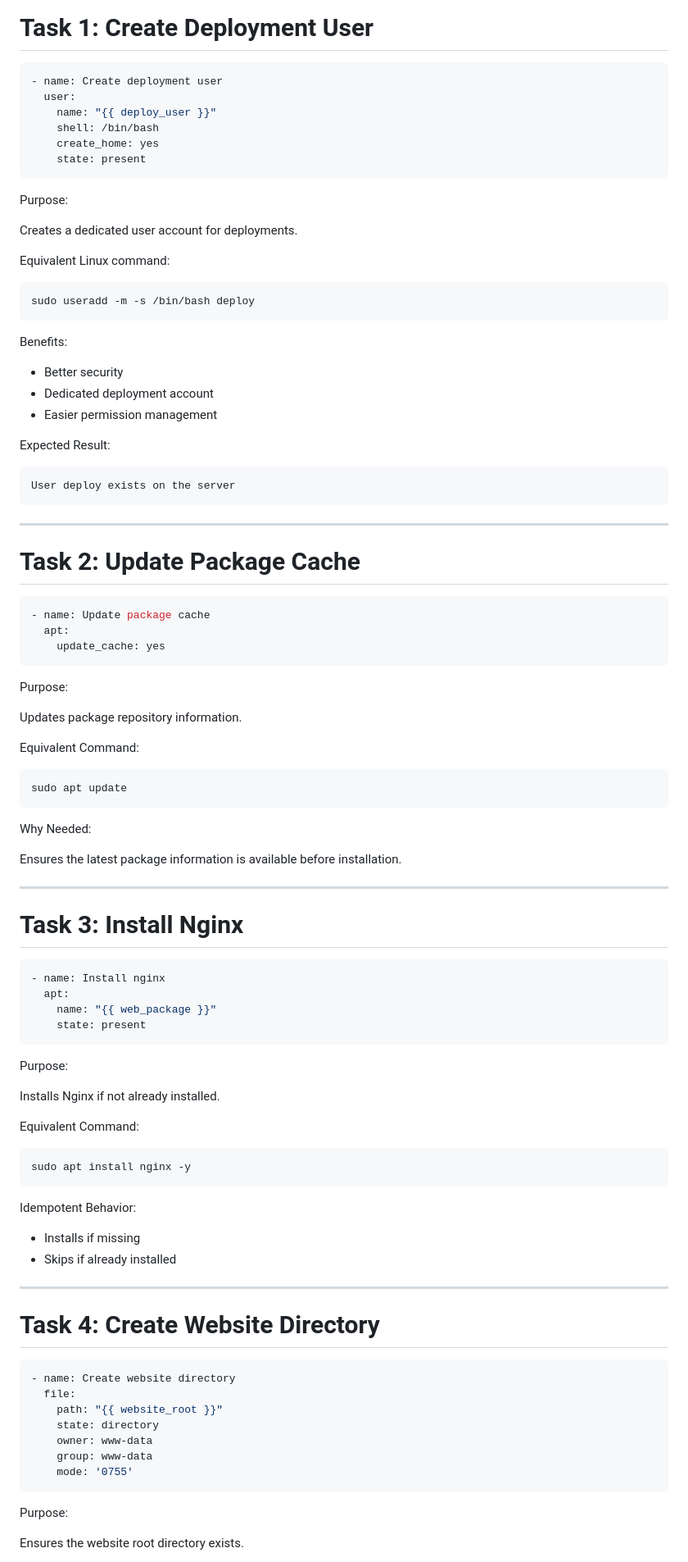
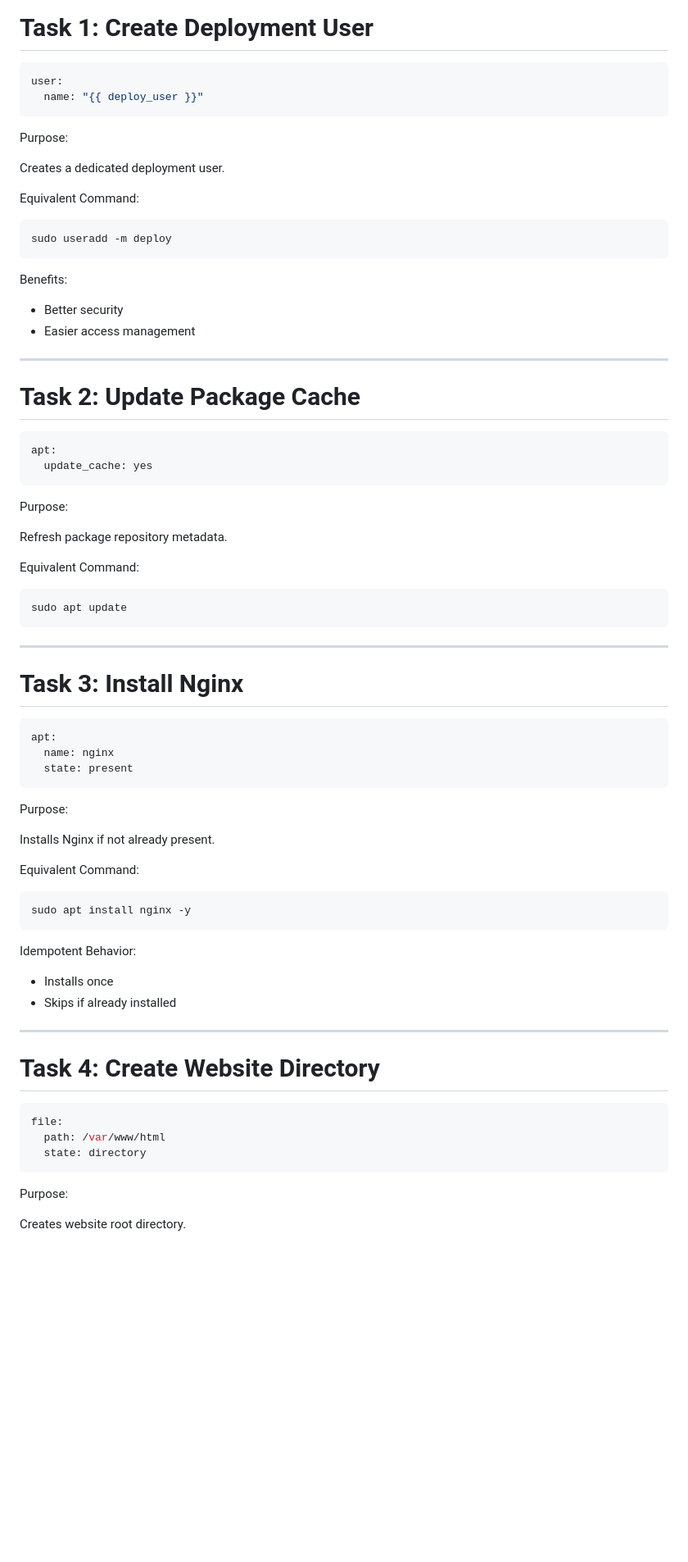
Before and after one commit to soumya-hanasi/Ansible, a Markdown page: Install_Nginx/README.md, the part around one of its changes. Shown at 82% size. GitHub-like rendering; blank space fills up the shorter version.

````diff
--- a/Install_Nginx/README.md
+++ b/Install_Nginx/README.md
@@ -224,49 +257,37 @@ name: nginx
 # Task 1: Create Deployment User
 
 ```yaml
-- name: Create deployment user
-  user:
-    name: "{{ deploy_user }}"
-    shell: /bin/bash
-    create_home: yes
-    state: present
+user:
+  name: "{{ deploy_user }}"
 ```
 
 Purpose:
 
-Creates a dedicated user account for deployments.
+Creates a dedicated deployment user.
 
-Equivalent Linux command:
+Equivalent Command:
 
 ```bash
-sudo useradd -m -s /bin/bash deploy
+sudo useradd -m deploy
 ```
 
 Benefits:
 
 * Better security
-* Dedicated deployment account
-* Easier permission management
-
-Expected Result:
-
-```text
-User deploy exists on the server
-```
+* Easier access management
 
 ---
 
 # Task 2: Update Package Cache
 
 ```yaml
-- name: Update package cache
-  apt:
-    update_cache: yes
+apt:
+  update_cache: yes
 ```
 
 Purpose:
 
-Updates package repository information.
+Refresh package repository metadata.
 
 Equivalent Command:
 
@@ -274,24 +295,19 @@ Equivalent Command:
 sudo apt update
 ```
 
-Why Needed:
-
-Ensures the latest package information is available before installation.
-
 ---
 
 # Task 3: Install Nginx
 
 ```yaml
-- name: Install nginx
-  apt:
-    name: "{{ web_package }}"
-    state: present
+apt:
+  name: nginx
+  state: present
 ```
 
 Purpose:
 
-Installs Nginx if not already installed.
+Installs Nginx if not already present.
 
 Equivalent Command:
 
@@ -301,7 +317,7 @@ sudo apt install nginx -y
 
 Idempotent Behavior:
 
-* Installs if missing
+* Installs once
 * Skips if already installed
 
 ---
@@ -309,16 +325,12 @@ Idempotent Behavior:
 # Task 4: Create Website Directory
 
 ```yaml
-- name: Create website directory
-  file:
-    path: "{{ website_root }}"
-    state: directory
-    owner: www-data
-    group: www-data
-    mode: '0755'
+file:
+  path: /var/www/html
+  state: directory
 ```
 
 Purpose:
 
-Ensures the website root directory exists.
+Creates website root directory.
 
````
Also changed, not shown: other parts of Install_Nginx/README.md (+249 -165 lines).
